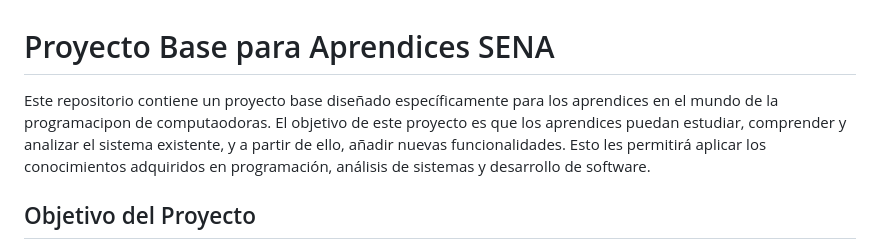
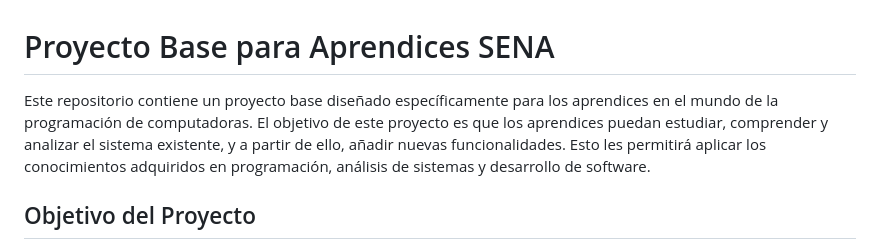
Before and after one commit to orgingeniera/inventario, a Markdown page: README.md, the part around the change. Rendered like a GitHub page.

```diff
--- a/README.md
+++ b/README.md
@@ -1,6 +1,6 @@
 # Proyecto Base para Aprendices SENA
 
-Este repositorio contiene un proyecto base diseñado específicamente para los aprendices en el mundo de la programacipon de computaodoras. El objetivo de este proyecto es que los aprendices puedan estudiar, comprender y analizar el sistema existente, y a partir de ello, añadir nuevas funcionalidades. Esto les permitirá aplicar los conocimientos adquiridos en programación, análisis de sistemas y desarrollo de software.
+Este repositorio contiene un proyecto base diseñado específicamente para los aprendices en el mundo de la programación de computadoras. El objetivo de este proyecto es que los aprendices puedan estudiar, comprender y analizar el sistema existente, y a partir de ello, añadir nuevas funcionalidades. Esto les permitirá aplicar los conocimientos adquiridos en programación, análisis de sistemas y desarrollo de software.
 
 ## Objetivo del Proyecto
 
```
